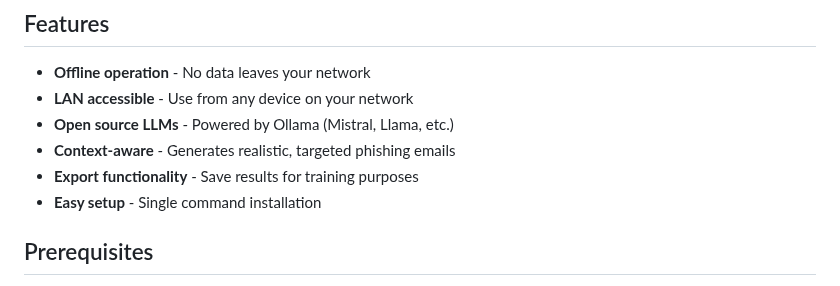
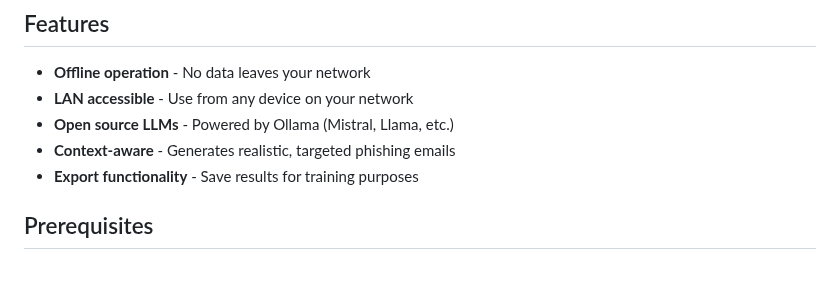
Before and after one commit to darkmailr/darkmailr, a Markdown page: README.md, the part around the change. Drawn GitHub-style.

```diff
--- a/README.md
+++ b/README.md
@@ -67,7 +67,6 @@ The output is quite "convincing".
 - **Open source LLMs** - Powered by Ollama (Mistral, Llama, etc.)
 - **Context-aware** - Generates realistic, targeted phishing emails
 - **Export functionality** - Save results for training purposes
-- **Easy setup** - Single command installation
 
 ## Prerequisites
 - Debian 10+ (or similar Linux distribution)
```
